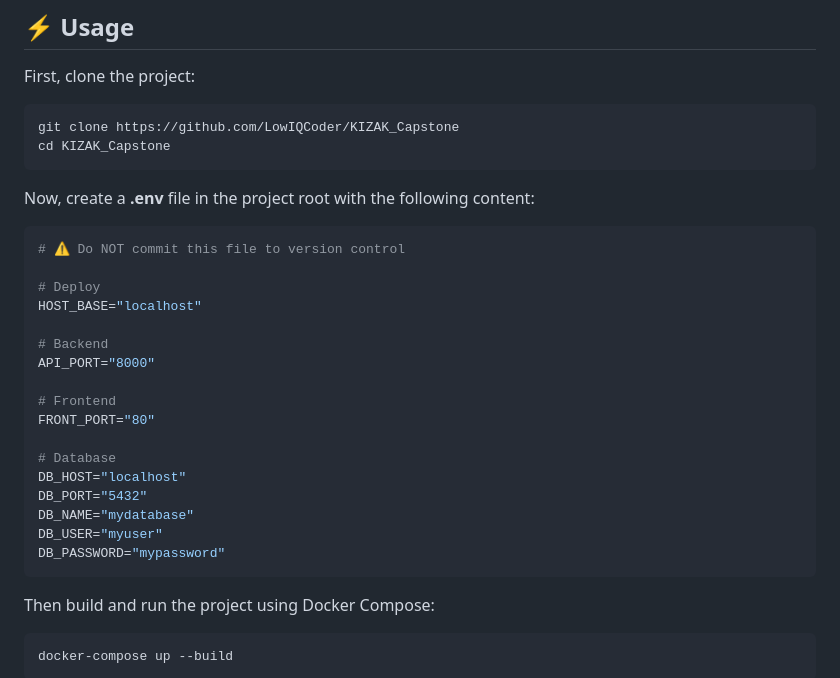
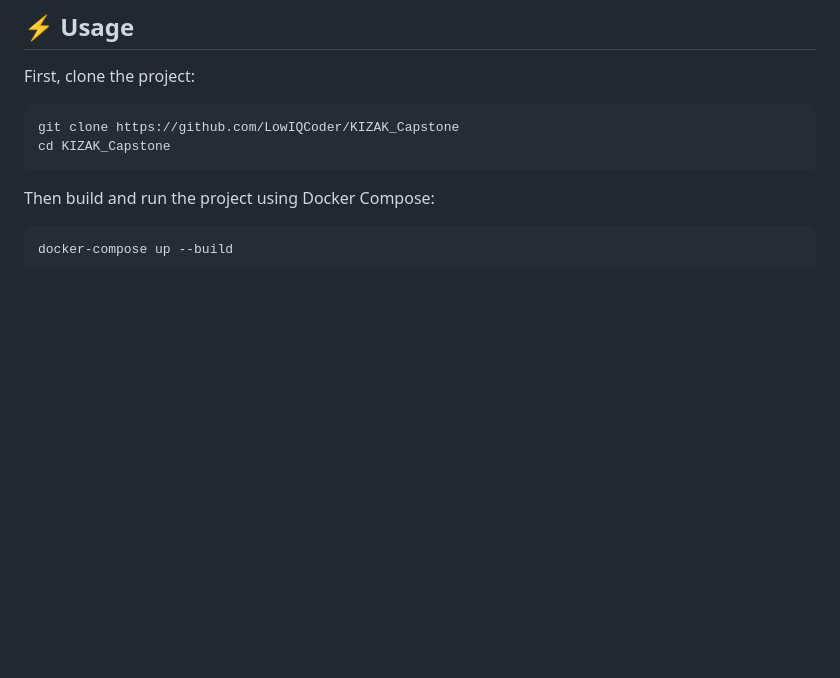
Before and after one commit to LowIQCoder/KIZAK_Capstone, a Markdown page: README.md, the part around the change. Rendered like a GitHub page; blank space fills up the shorter version.

````diff
--- a/README.md
+++ b/README.md
@@ -114,28 +114,6 @@ git clone https://github.com/LowIQCoder/KIZAK_Capstone
 cd KIZAK_Capstone
 ```
 
-Now, create a **.env** file in the project root with the following content:
-```bash
-# ⚠️ Do NOT commit this file to version control
-
-# Deploy
-HOST_BASE="localhost"
-
-# Backend
-API_PORT="8000"
-
-# Frontend
-FRONT_PORT="80"
-
-# Database
-DB_HOST="localhost"
-DB_PORT="5432"
-DB_NAME="mydatabase"
-DB_USER="myuser"
-DB_PASSWORD="mypassword"
-```
-
-
 Then build and run the project using Docker Compose:
 
 ```bash
````
